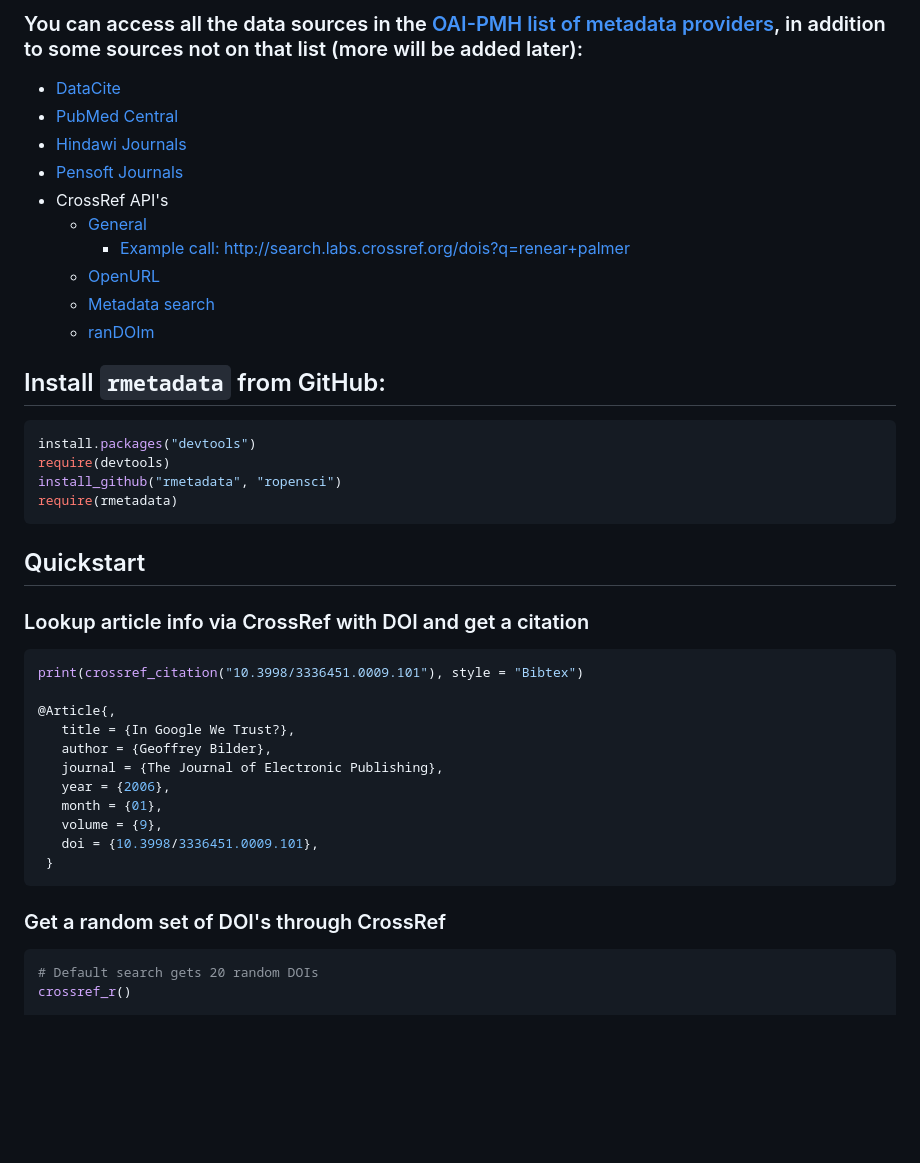
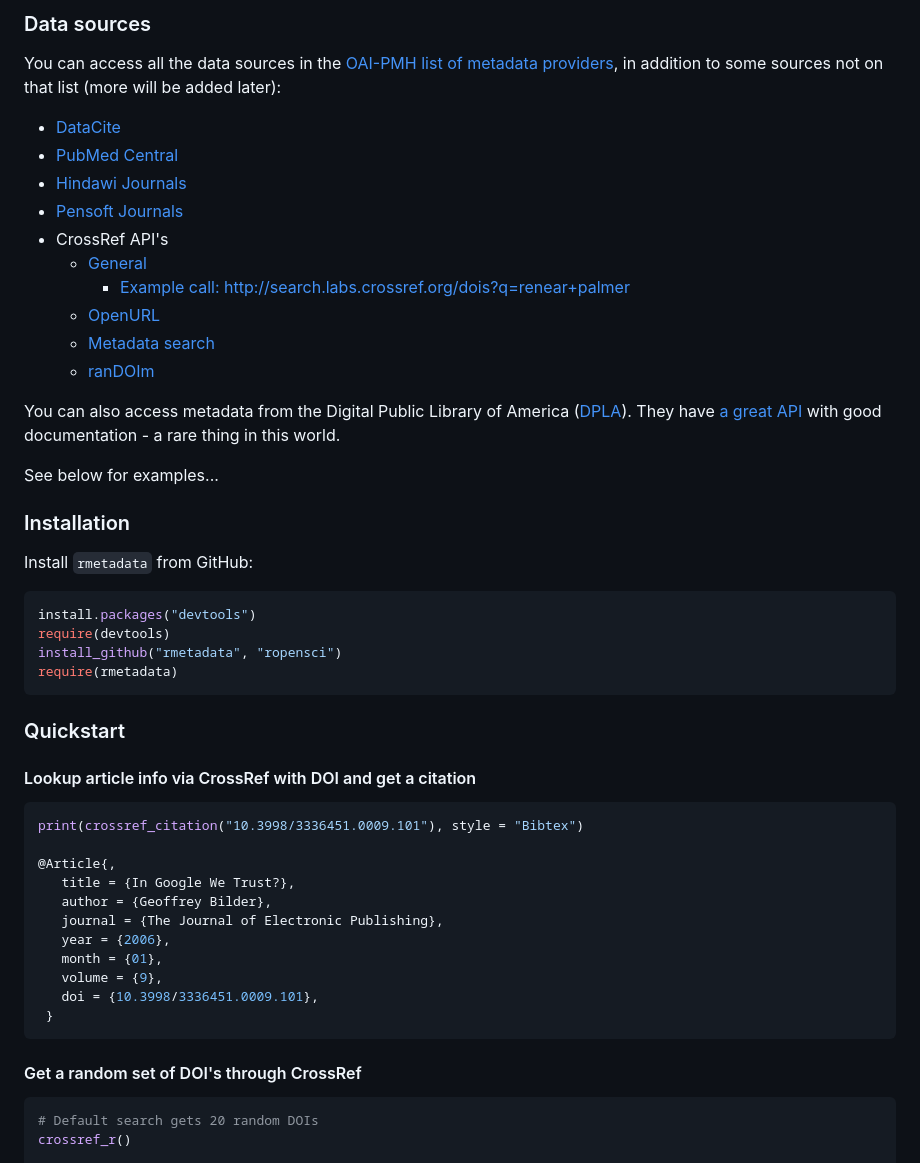
Before and after one commit to ropensci-archive/rmetadata, a Markdown page: README.md, the part around one of its changes. GitHub-like rendering; blank space fills up the shorter version.

````diff
--- a/README.md
+++ b/README.md
@@ -15,5 +15,7 @@ Documentation for OAI-PMH in general [here](http://www.openarchives.org/OAI/open
 
-### You can access all the data sources in the [OAI-PMH list of metadata providers](http://www.openarchives.org/Register/BrowseSites), in addition to some sources not on that list (more will be added later):
+### Data sources
+
+You can access all the data sources in the [OAI-PMH list of metadata providers](http://www.openarchives.org/Register/BrowseSites), in addition to some sources not on that list (more will be added later):
 
 + [DataCite](http://datacite.org/)
 + [PubMed Central](http://www.ncbi.nlm.nih.gov/pmc/)
@@ -26,7 +28,13 @@ Documentation for OAI-PMH in general [here](http://www.openarchives.org/OAI/open
 	+ [Metadata search](http://search.labs.crossref.org/help/api)
 	+ [ranDOIm](http://random.labs.crossref.org/)
 
-## Install `rmetadata` from GitHub:
+You can also access metadata from the Digital Public Library of America ([DPLA](http://dp.la/)). They have [a great API](https://github.com/dpla/platform) with good documentation - a rare thing in this world.
+
+See below for examples...
+
+### Installation
+
+Install `rmetadata` from GitHub:
 
 ```r
 install.packages("devtools")
@@ -35,9 +43,9 @@ install_github("rmetadata", "ropensci")
 require(rmetadata)
 ```
 
-## Quickstart
+### Quickstart
 
-### Lookup article info via CrossRef with DOI and get a citation
+#### Lookup article info via CrossRef with DOI and get a citation
 ```r
 print(crossref_citation("10.3998/3336451.0009.101"), style = "Bibtex")
 
@@ -52,7 +60,7 @@ print(crossref_citation("10.3998/3336451.0009.101"), style = "Bibtex")
  }
 ```
 
-### Get a random set of DOI's through CrossRef
+#### Get a random set of DOI's through CrossRef
 ```r
 # Default search gets 20 random DOIs
 crossref_r()
````
Also changed, not shown: other parts of README.md (+26 -45 lines), dpla_subjects_barplot.png (added), 9 other files.
